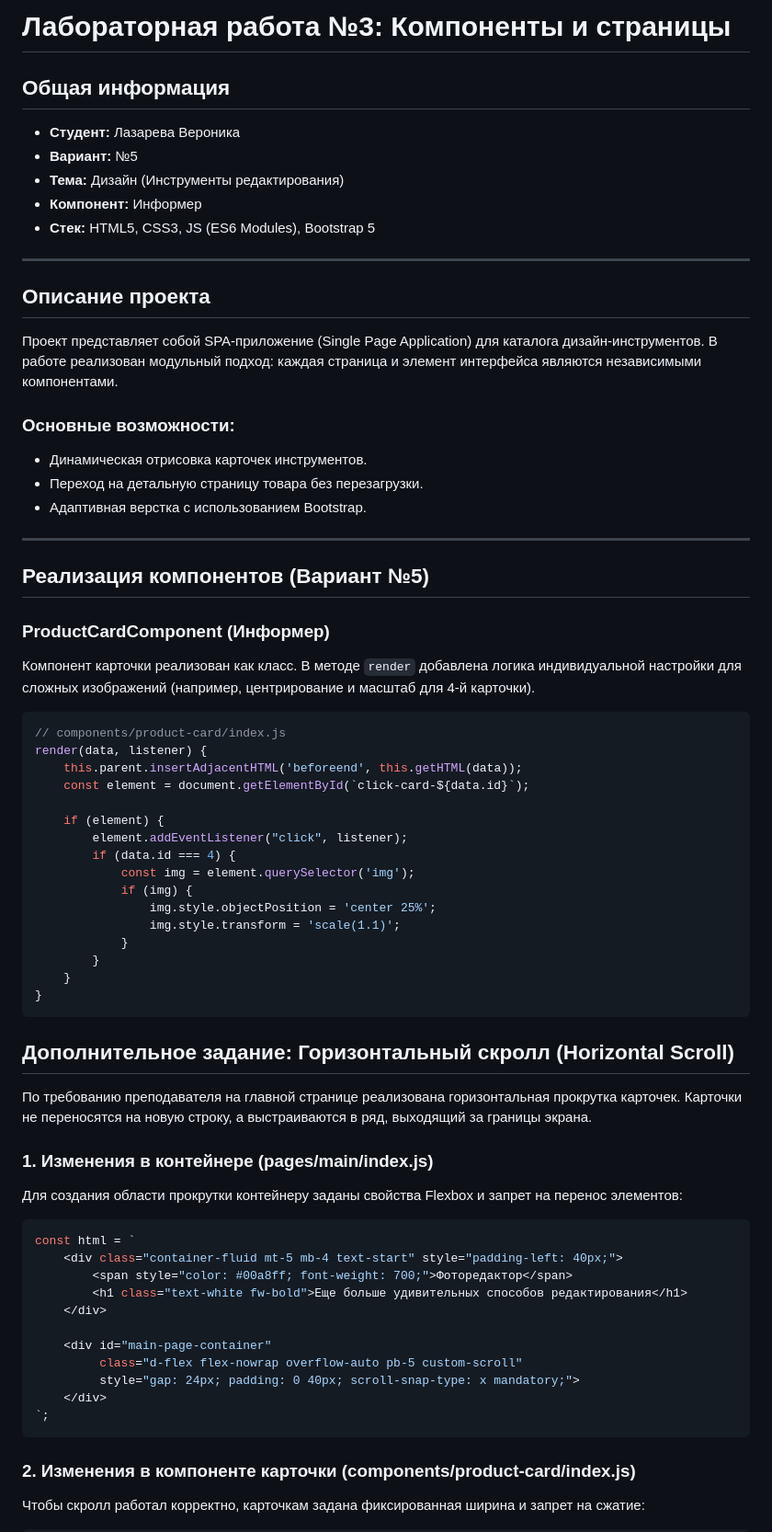
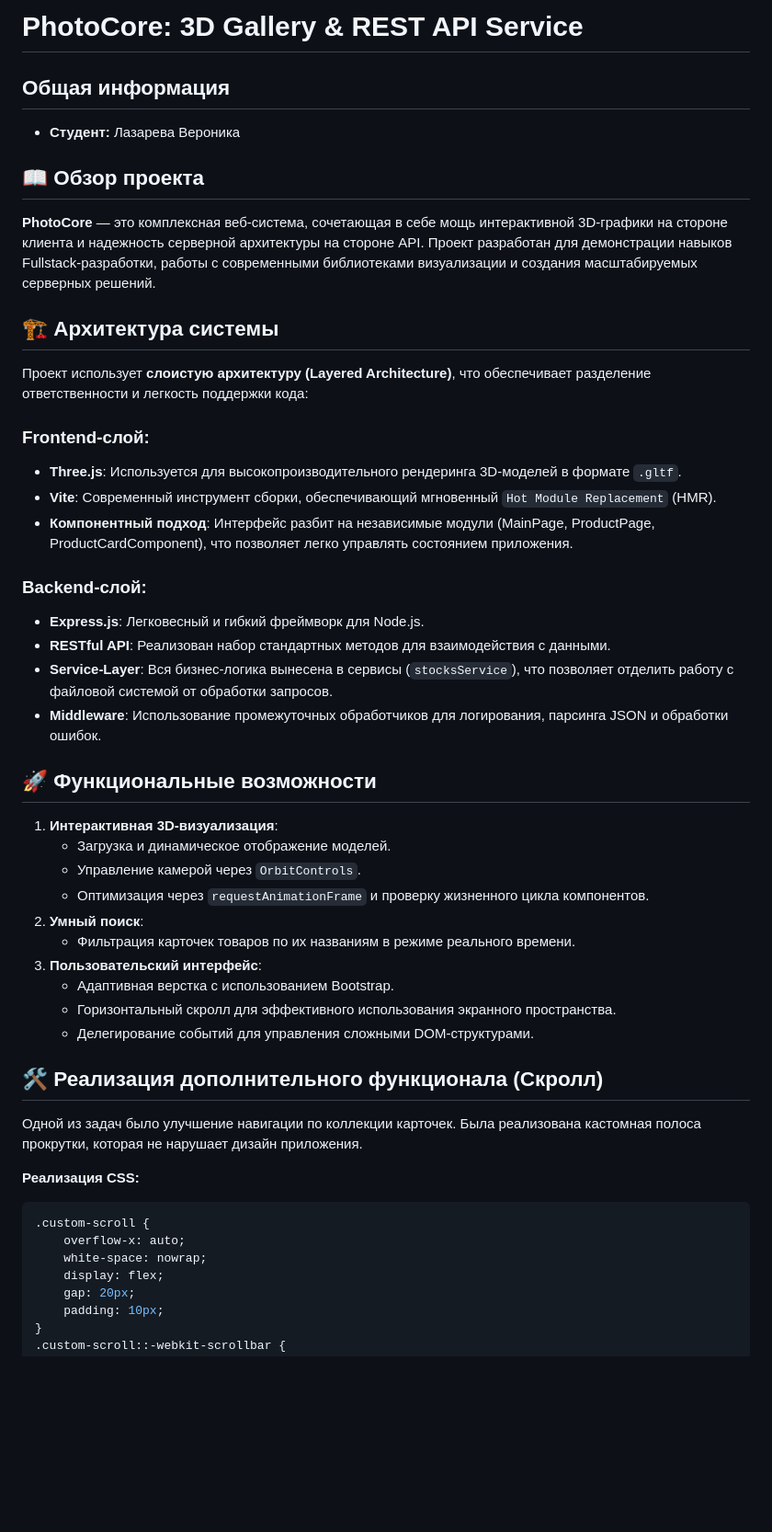
Before and after one commit to Lesseulement/Photofilter_labs, a Markdown page: READ.md, the part around one of its changes. Shown at 92% size. GitHub-like rendering; blank space fills up the shorter version.

````diff
--- a/READ.md
+++ b/READ.md
@@ -1,69 +1,49 @@
-# Лабораторная работа №3: Компоненты и страницы
+# PhotoCore: 3D Gallery & REST API Service
 
 ##  Общая информация
 * **Студент:** Лазарева Вероника
-* **Вариант:** №5
-* **Тема:** Дизайн (Инструменты редактирования)
-* **Компонент:** Информер
-* **Стек:** HTML5, CSS3, JS (ES6 Modules), Bootstrap 5
 
----
+## 📖 Обзор проекта
+**PhotoCore** — это комплексная веб-система, сочетающая в себе мощь интерактивной 3D-графики на стороне клиента и надежность серверной архитектуры на стороне API. Проект разработан для демонстрации навыков Fullstack-разработки, работы с современными библиотеками визуализации и создания масштабируемых серверных решений.
 
-## Описание проекта
-Проект представляет собой SPA-приложение (Single Page Application) для каталога дизайн-инструментов. В работе реализован модульный подход: каждая страница и элемент интерфейса являются независимыми компонентами.
+## 🏗 Архитектура системы
+Проект использует **слоистую архитектуру (Layered Architecture)**, что обеспечивает разделение ответственности и легкость поддержки кода:
 
-### Основные возможности:
-* Динамическая отрисовка карточек инструментов.
-* Переход на детальную страницу товара без перезагрузки.
-* Адаптивная верстка с использованием Bootstrap.
+### Frontend-слой:
+- **Three.js**: Используется для высокопроизводительного рендеринга 3D-моделей в формате `.gltf`.
+- **Vite**: Современный инструмент сборки, обеспечивающий мгновенный `Hot Module Replacement` (HMR).
+- **Компонентный подход**: Интерфейс разбит на независимые модули (MainPage, ProductPage, ProductCardComponent), что позволяет легко управлять состоянием приложения.
 
----
+### Backend-слой:
+- **Express.js**: Легковесный и гибкий фреймворк для Node.js.
+- **RESTful API**: Реализован набор стандартных методов для взаимодействия с данными.
+- **Service-Layer**: Вся бизнес-логика вынесена в сервисы (`stocksService`), что позволяет отделить работу с файловой системой от обработки запросов.
+- **Middleware**: Использование промежуточных обработчиков для логирования, парсинга JSON и обработки ошибок.
 
-##  Реализация компонентов (Вариант №5)
 
-### ProductCardComponent (Информер)
-Компонент карточки реализован как класс. В методе `render` добавлена логика индивидуальной настройки для сложных изображений (например, центрирование и масштаб для 4-й карточки).
 
-```javascript
-// components/product-card/index.js
-render(data, listener) {
-    this.parent.insertAdjacentHTML('beforeend', this.getHTML(data));
-    const element = document.getElementById(`click-card-${data.id}`);
+## 🚀 Функциональные возможности
+1. **Интерактивная 3D-визуализация**:
+   - Загрузка и динамическое отображение моделей.
+   - Управление камерой через `OrbitControls`.
+   - Оптимизация через `requestAnimationFrame` и проверку жизненного цикла компонентов.
+2. **Умный поиск**:
+   - Фильтрация карточек товаров по их названиям в режиме реального времени.
+3. **Пользовательский интерфейс**:
+   - Адаптивная верстка с использованием Bootstrap.
+   - Горизонтальный скролл для эффективного использования экранного пространства.
+   - Делегирование событий для управления сложными DOM-структурами.
 
-    if (element) {
-        element.addEventListener("click", listener);
-        if (data.id === 4) {
-            const img = element.querySelector('img');
-            if (img) {
-                img.style.objectPosition = 'center 25%';
-                img.style.transform = 'scale(1.1)';
-            }
-        }
-    }
+## 🛠 Реализация дополнительного функционала (Скролл)
+
+Одной из задач было улучшение навигации по коллекции карточек. Была реализована кастомная полоса прокрутки, которая не нарушает дизайн приложения.
+
+**Реализация CSS:**
+```css
+.custom-scroll {
+    overflow-x: auto;
+    white-space: nowrap;
+    display: flex;
+    gap: 20px;
+    padding: 10px;
 }
-```
-
-## Дополнительное задание: Горизонтальный скролл (Horizontal Scroll)
-
-По требованию преподавателя на главной странице реализована горизонтальная прокрутка карточек. Карточки не переносятся на новую строку, а выстраиваются в ряд, выходящий за границы экрана.
-
-### 1. Изменения в контейнере (pages/main/index.js)
-
-Для создания области прокрутки контейнеру заданы свойства Flexbox и запрет на перенос элементов:
-
-```JavaScript
-const html = `
-    <div class="container-fluid mt-5 mb-4 text-start" style="padding-left: 40px;">
-        <span style="color: #00a8ff; font-weight: 700;">Фоторедактор</span>
-        <h1 class="text-white fw-bold">Еще больше удивительных способов редактирования</h1>
-    </div>
-
-    <div id="main-page-container"
-         class="d-flex flex-nowrap overflow-auto pb-5 custom-scroll"
-         style="gap: 24px; padding: 0 40px; scroll-snap-type: x mandatory;">
-    </div>
-`;
-```
-### 2. Изменения в компоненте карточки (components/product-card/index.js)
-Чтобы скролл работал корректно, карточкам задана фиксированная ширина и запрет на сжатие:
-
````
Also changed, not shown: other parts of READ.md (+1 -20 lines).
